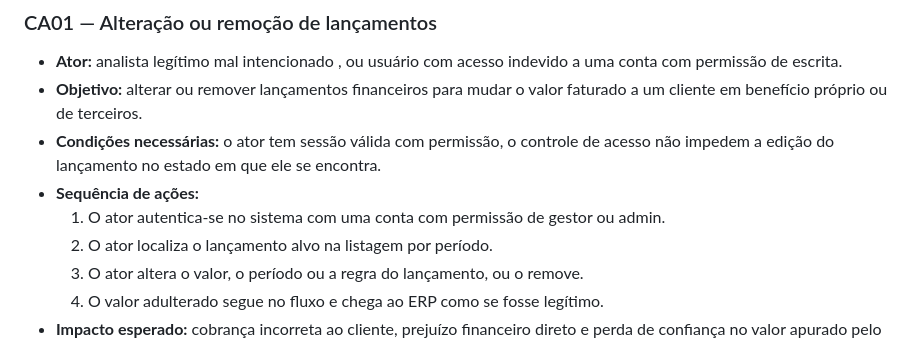
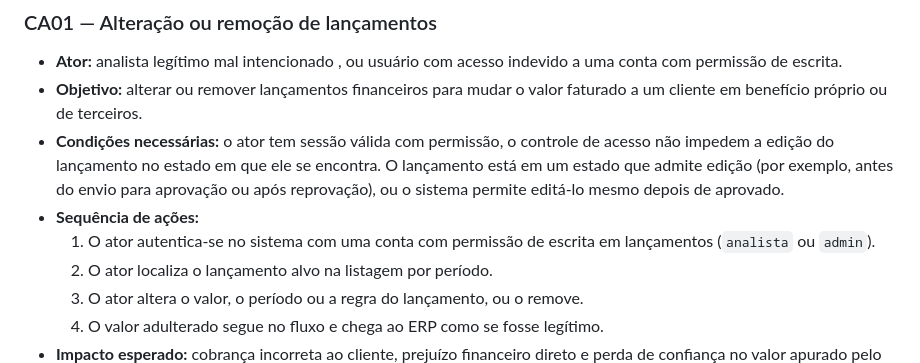
Before and after one commit to MarlonBrendonx/secure-software-engineering-project, a Markdown page: docs/etapa-1/etapa-1-casos-de-abuso.md, the part around the change. Drawn GitHub-style.

Commit message:
Alinha o passo 1 do CA01 ao ator.

```diff
--- a/docs/etapa-1/etapa-1-casos-de-abuso.md
+++ b/docs/etapa-1/etapa-1-casos-de-abuso.md
@@ -49,9 +49,12 @@ dano e prejuízos. Cada caso de uso segue a seguinte estrutura:
   faturado a um cliente em benefício próprio ou de terceiros.
 - **Condições necessárias:** o ator tem sessão válida com permissão,
   o controle de acesso não impedem a edição do
-  lançamento no estado em que ele se encontra.
+  lançamento no estado em que ele se encontra. O lançamento está em um estado
+  que admite edição (por exemplo, antes do envio para aprovação ou após
+  reprovação), ou o sistema permite editá-lo mesmo depois de aprovado.
 - **Sequência de ações:**
-  1. O ator autentica-se no sistema com uma conta com permissão de gestor ou admin.
+  1. O ator autentica-se no sistema com uma conta com permissão de escrita em
+     lançamentos (`analista` ou `admin`).
   2. O ator localiza o lançamento alvo na listagem por período.
   3. O ator altera o valor, o período ou a regra do lançamento, ou o remove.
   4. O valor adulterado segue no fluxo e chega ao ERP como se fosse legítimo.
```
